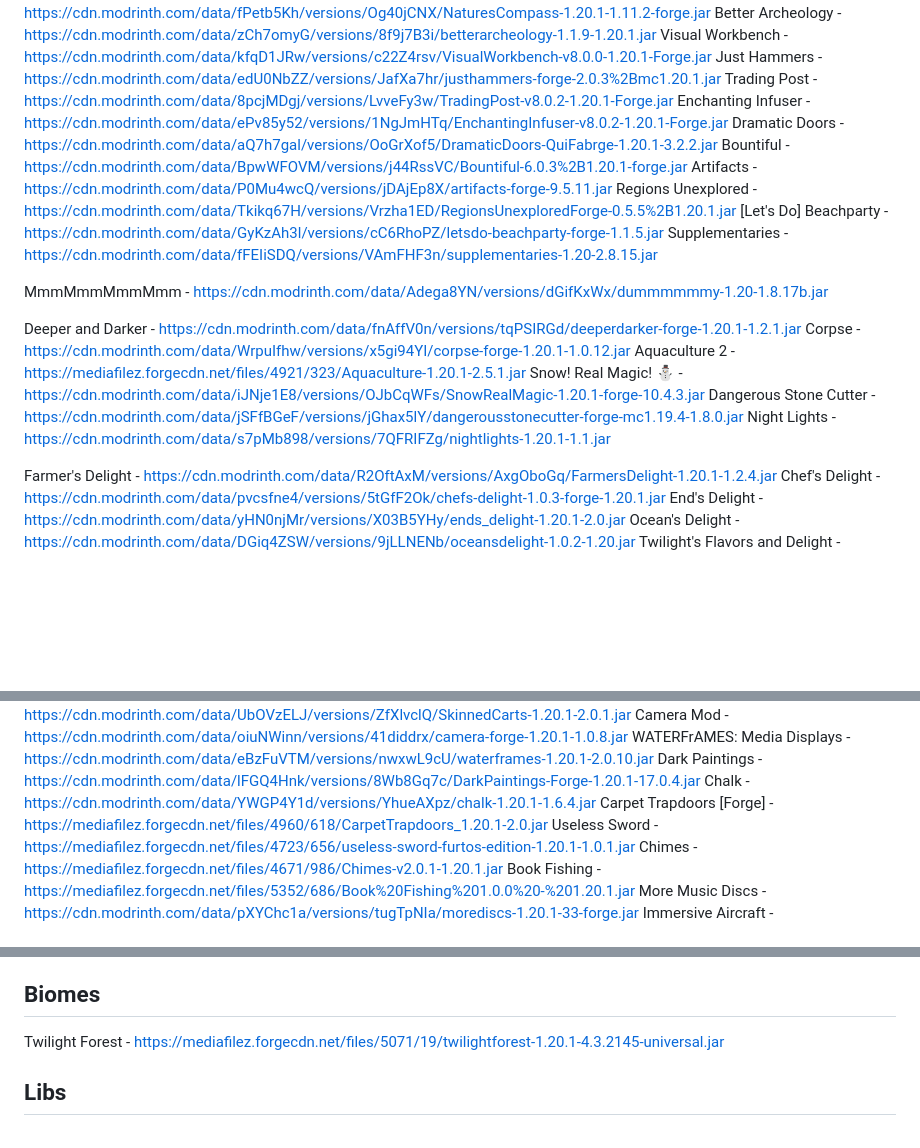
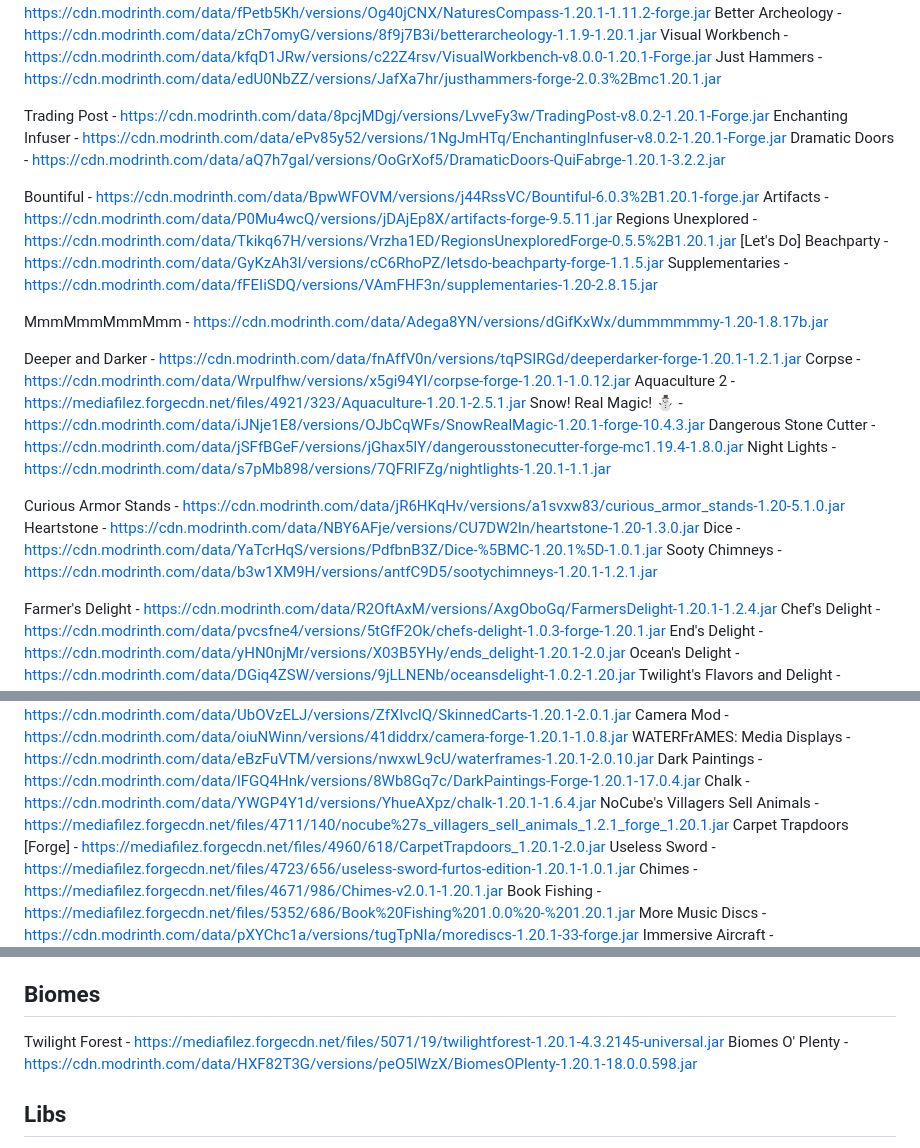
Before and after one commit to asobirov/mc, a Markdown page: 1.20.1/client_mods.md, 3 parts joined by grey strips. GitHub-like rendering; blank space fills up the shorter version.

Commit message:
add missing mods

```diff
--- a/1.20.1/client_mods.md
+++ b/1.20.1/client_mods.md
@@ -38,9 +38,11 @@ Nature's Compass - https://cdn.modrinth.com/data/fPetb5Kh/versions/Og40jCNX/Natu
 Better Archeology - https://cdn.modrinth.com/data/zCh7omyG/versions/8f9j7B3i/betterarcheology-1.1.9-1.20.1.jar
 Visual Workbench - https://cdn.modrinth.com/data/kfqD1JRw/versions/c22Z4rsv/VisualWorkbench-v8.0.0-1.20.1-Forge.jar
 Just Hammers - https://cdn.modrinth.com/data/edU0NbZZ/versions/JafXa7hr/justhammers-forge-2.0.3%2Bmc1.20.1.jar
+
 Trading Post - https://cdn.modrinth.com/data/8pcjMDgj/versions/LvveFy3w/TradingPost-v8.0.2-1.20.1-Forge.jar
 Enchanting Infuser - https://cdn.modrinth.com/data/ePv85y52/versions/1NgJmHTq/EnchantingInfuser-v8.0.2-1.20.1-Forge.jar
 Dramatic Doors - https://cdn.modrinth.com/data/aQ7h7gal/versions/OoGrXof5/DramaticDoors-QuiFabrge-1.20.1-3.2.2.jar
+
 Bountiful - https://cdn.modrinth.com/data/BpwWFOVM/versions/j44RssVC/Bountiful-6.0.3%2B1.20.1-forge.jar
 Artifacts - https://cdn.modrinth.com/data/P0Mu4wcQ/versions/jDAjEp8X/artifacts-forge-9.5.11.jar
 Regions Unexplored - https://cdn.modrinth.com/data/Tkikq67H/versions/Vrzha1ED/RegionsUnexploredForge-0.5.5%2B1.20.1.jar
@@ -55,6 +57,11 @@ Aquaculture 2 - https://mediafilez.forgecdn.net/files/4921/323/Aquaculture-1.20.
 Snow! Real Magic! ⛄ - https://cdn.modrinth.com/data/iJNje1E8/versions/OJbCqWFs/SnowRealMagic-1.20.1-forge-10.4.3.jar
 Dangerous Stone Cutter - https://cdn.modrinth.com/data/jSFfBGeF/versions/jGhax5lY/dangerousstonecutter-forge-mc1.19.4-1.8.0.jar
 Night Lights - https://cdn.modrinth.com/data/s7pMb898/versions/7QFRIFZg/nightlights-1.20.1-1.1.jar
+
+Curious Armor Stands - https://cdn.modrinth.com/data/jR6HKqHv/versions/a1svxw83/curious_armor_stands-1.20-5.1.0.jar
+Heartstone - https://cdn.modrinth.com/data/NBY6AFje/versions/CU7DW2ln/heartstone-1.20-1.3.0.jar
+Dice - https://cdn.modrinth.com/data/YaTcrHqS/versions/PdfbnB3Z/Dice-%5BMC-1.20.1%5D-1.0.1.jar
+Sooty Chimneys - https://cdn.modrinth.com/data/b3w1XM9H/versions/antfC9D5/sootychimneys-1.20.1-1.2.1.jar
 
 Farmer's Delight - https://cdn.modrinth.com/data/R2OftAxM/versions/AxgOboGq/FarmersDelight-1.20.1-1.2.4.jar
 Chef's Delight - https://cdn.modrinth.com/data/pvcsfne4/versions/5tGfF2Ok/chefs-delight-1.0.3-forge-1.20.1.jar
@@ -85,6 +92,7 @@ Camera Mod - https://cdn.modrinth.com/data/oiuNWinn/versions/41diddrx/camera-for
 WATERFrAMES: Media Displays - https://cdn.modrinth.com/data/eBzFuVTM/versions/nwxwL9cU/waterframes-1.20.1-2.0.10.jar
 Dark Paintings - https://cdn.modrinth.com/data/lFGQ4Hnk/versions/8Wb8Gq7c/DarkPaintings-Forge-1.20.1-17.0.4.jar
 Chalk - https://cdn.modrinth.com/data/YWGP4Y1d/versions/YhueAXpz/chalk-1.20.1-1.6.4.jar
+NoCube's Villagers Sell Animals - https://mediafilez.forgecdn.net/files/4711/140/nocube%27s_villagers_sell_animals_1.2.1_forge_1.20.1.jar
 Carpet Trapdoors [Forge] - https://mediafilez.forgecdn.net/files/4960/618/CarpetTrapdoors_1.20.1-2.0.jar
 Useless Sword - https://mediafilez.forgecdn.net/files/4723/656/useless-sword-furtos-edition-1.20.1-1.0.1.jar
 Chimes - https://mediafilez.forgecdn.net/files/4671/986/Chimes-v2.0.1-1.20.1.jar
@@ -116,6 +124,7 @@ Fish of Thieves - https://cdn.modrinth.com/data/BzOTnuqM/versions/cTmbFZC1/fish_
 ## Biomes
 
 Twilight Forest - https://mediafilez.forgecdn.net/files/5071/19/twilightforest-1.20.1-4.3.2145-universal.jar
+Biomes O' Plenty - https://cdn.modrinth.com/data/HXF82T3G/versions/peO5lWzX/BiomesOPlenty-1.20.1-18.0.0.598.jar
 
 ## Libs
 
```
